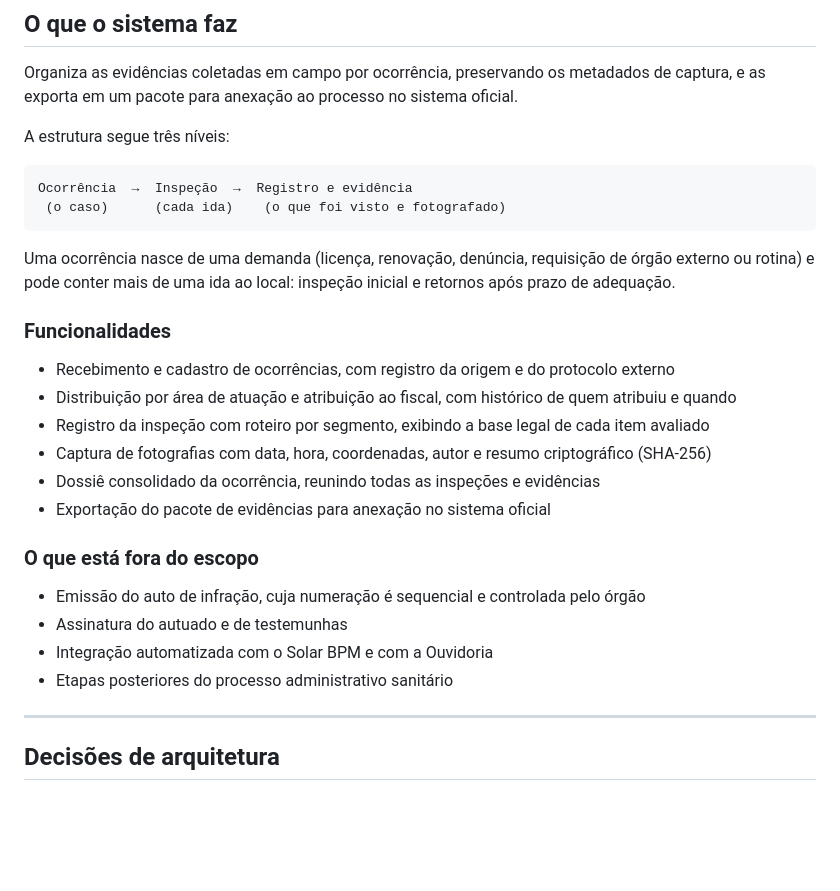
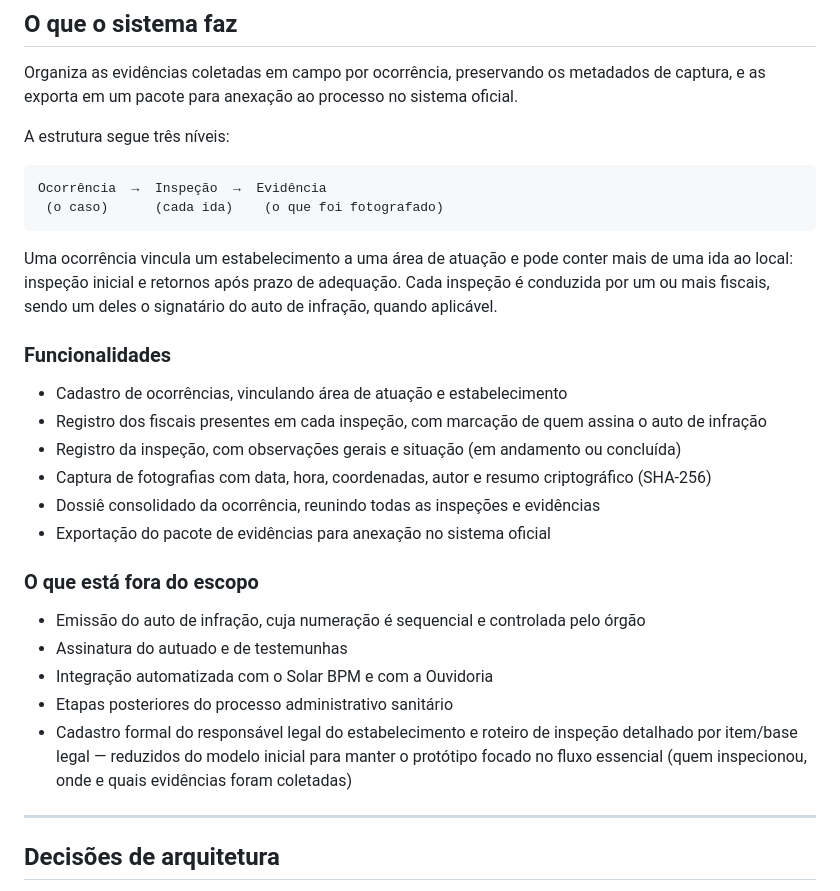
Before and after one commit to JVCRDS/SUPERVISA-REFAC, a Markdown page: README.md, the part around one of its changes. GitHub-like rendering; blank space fills up the shorter version.

````diff
--- a/README.md
+++ b/README.md
@@ -35,22 +35,22 @@ sistema oficial.
 A estrutura segue três níveis:
 
 ```
-Ocorrência  →  Inspeção  →  Registro e evidência
- (o caso)      (cada ida)    (o que foi visto e fotografado)
+Ocorrência  →  Inspeção  →  Evidência
+ (o caso)      (cada ida)    (o que foi fotografado)
 ```
 
-Uma ocorrência nasce de uma demanda (licença, renovação, denúncia, requisição
-de órgão externo ou rotina) e pode conter mais de uma ida ao local: inspeção
-inicial e retornos após prazo de adequação.
+Uma ocorrência vincula um estabelecimento a uma área de atuação e pode conter
+mais de uma ida ao local: inspeção inicial e retornos após prazo de
+adequação. Cada inspeção é conduzida por um ou mais fiscais, sendo um deles
+o signatário do auto de infração, quando aplicável.
 
 ### Funcionalidades
 
-- Recebimento e cadastro de ocorrências, com registro da origem e do protocolo
-  externo
-- Distribuição por área de atuação e atribuição ao fiscal, com histórico de
-  quem atribuiu e quando
-- Registro da inspeção com roteiro por segmento, exibindo a base legal de cada
-  item avaliado
+- Cadastro de ocorrências, vinculando área de atuação e estabelecimento
+- Registro dos fiscais presentes em cada inspeção, com marcação de quem
+  assina o auto de infração
+- Registro da inspeção, com observações gerais e situação (em andamento ou
+  concluída)
 - Captura de fotografias com data, hora, coordenadas, autor e resumo
   criptográfico (SHA-256)
 - Dossiê consolidado da ocorrência, reunindo todas as inspeções e evidências
@@ -63,6 +63,10 @@ inicial e retornos após prazo de adequação.
 - Assinatura do autuado e de testemunhas
 - Integração automatizada com o Solar BPM e com a Ouvidoria
 - Etapas posteriores do processo administrativo sanitário
+- Cadastro formal do responsável legal do estabelecimento e roteiro de
+  inspeção detalhado por item/base legal — reduzidos do modelo inicial para
+  manter o protótipo focado no fluxo essencial (quem inspecionou, onde e
+  quais evidências foram coletadas)
 
 ---
 
````
Also changed, not shown: other parts of README.md (+20 -14 lines).
